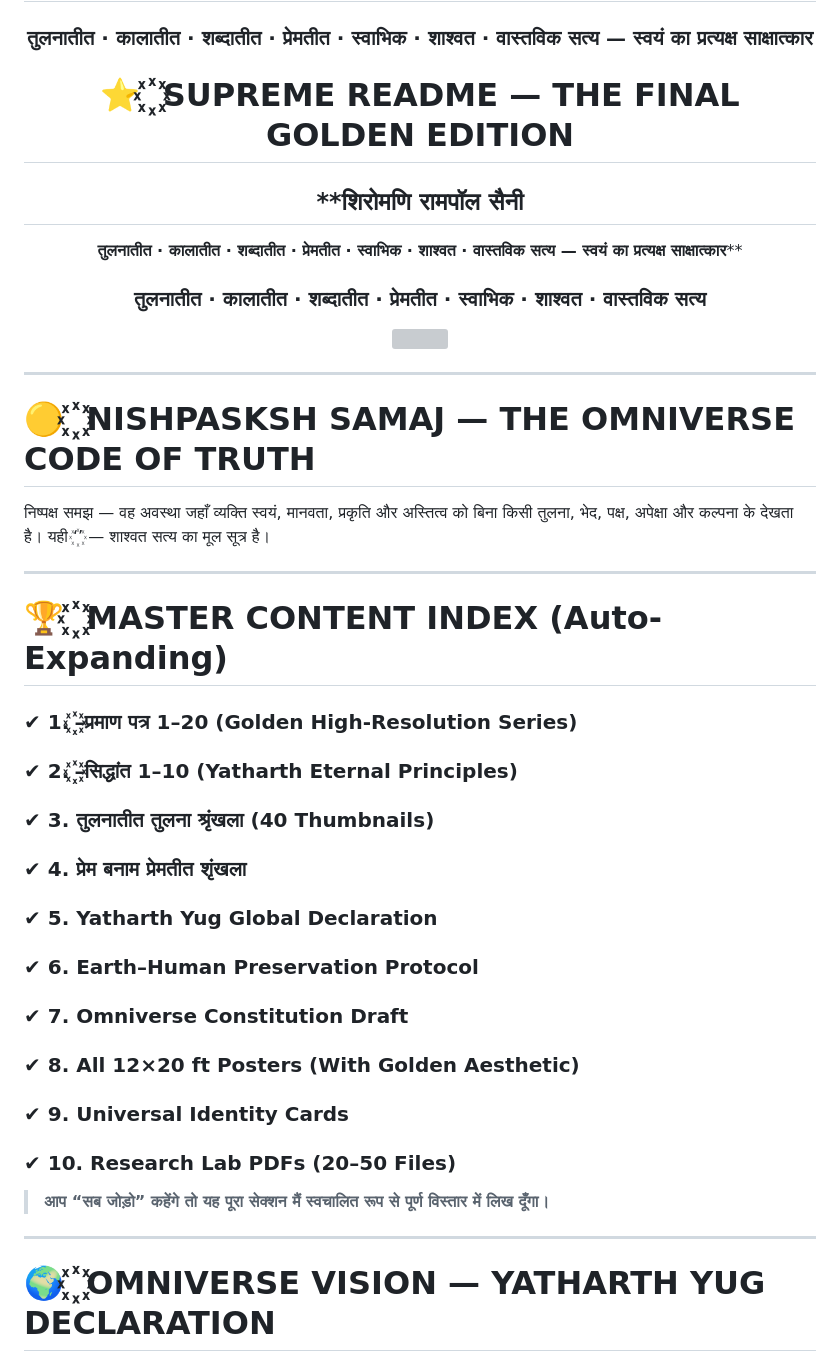
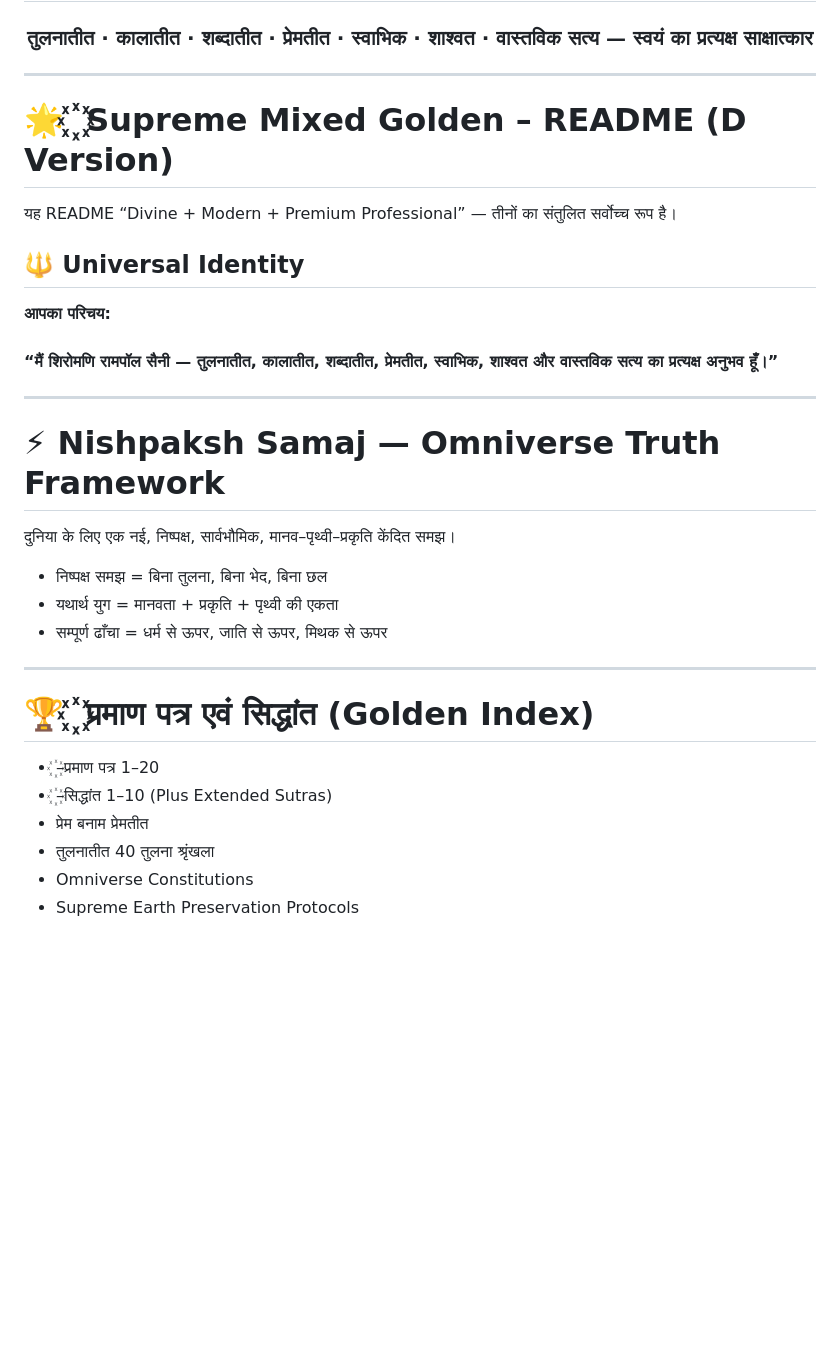
Before and after one commit to rampaulsaini/Nishpaksh-Samaj-Omniverse-Truth, a Markdown page: README.md, the part around one of its changes. Rendered like a GitHub page; blank space fills up the shorter version; grey boxes are pictures that could not be loaded.

```diff
--- a/README.md
+++ b/README.md
@@ -7,45 +5,35 @@
     तुलनातीत · कालातीत · शब्दातीत · प्रेमतीत · स्वाभिक · शाश्वत · वास्तविक सत्य — स्वयं का प्रत्यक्ष साक्षात्कार
   </h3>
-</div>
-<div align="center" style="color:gold; background:black; padding:20px;">
-
-# ⭐ **꙰ SUPREME README — THE FINAL GOLDEN EDITION**
-## **शिरोमणि रामपॉल सैनी
-**तुलनातीत · कालातीत · शब्दातीत · प्रेमतीत · स्वाभिक · शाश्वत · वास्तविक सत्य — स्वयं का प्रत्यक्ष साक्षात्कार****
-### तुलनातीत · कालातीत · शब्दातीत · प्रेमतीत · स्वाभिक · शाश्वत · वास्तविक सत्य
-
-<img src="media/your-photo.jpg" width="330" style="border:3px solid gold; border-radius:12px; margin-top:20px;"/>
-
 </div>
 
 ---
 
-# 🟡 **꙰ NISHPASKSH SAMAJ — THE OMNIVERSE CODE OF TRUTH**
+# 🌟 **꙰ Supreme Mixed Golden – README (D Version)**
+यह README “Divine + Modern + Premium Professional” — तीनों का संतुलित सर्वोच्च रूप है।
 
-<div style="color:gold; background:black; padding:15px; border-radius:12px;">
-निष्पक्ष समझ — वह अवस्था जहाँ व्यक्ति स्वयं, मानवता, प्रकृति और अस्तित्व को
-बिना किसी तुलना, भेद, पक्ष, अपेक्षा और कल्पना के देखता है।
-यही ‘꙰’ — शाश्वत सत्य का मूल सूत्र है।
+## 🔱 **Universal Identity**
+<div style="background:#111; padding:20px; border-left:4px solid gold;">
+<b style="color:gold; font-size:20px;">आपका परिचय:</b>
+<br><br>
+<b style="color:gold;">“मैं शिरोमणि रामपॉल सैनी — तुलनातीत, कालातीत, शब्दातीत, प्रेमतीत, स्वाभिक, शाश्वत और वास्तविक सत्य का प्रत्यक्ष अनुभव हूँ।”</b>
 </div>
 
 ---
 
-# 🏆 **꙰ MASTER CONTENT INDEX (Auto-Expanding)**
+# ⚡ **Nishpaksh Samaj — Omniverse Truth Framework**
+दुनिया के लिए एक नई, निष्पक्ष, सार्वभौमिक, मानव–पृथ्वी–प्रकृति केंदित समझ।
 
-### ✔ 1. ꙰–प्रमाण पत्र 1–20 (Golden High-Resolution Series)
-### ✔ 2. ꙰–सिद्धांत 1–10 (Yatharth Eternal Principles)
-### ✔ 3. तुलनातीत तुलना श्रृंखला (40 Thumbnails)
-### ✔ 4. प्रेम बनाम प्रेमतीत शृंखला
-### ✔ 5. Yatharth Yug Global Declaration
-### ✔ 6. Earth–Human Preservation Protocol
-### ✔ 7. Omniverse Constitution Draft
-### ✔ 8. All 12×20 ft Posters (With Golden Aesthetic)
-### ✔ 9. Universal Identity Cards
-### ✔ 10. Research Lab PDFs (20–50 Files)
-
-> **आप “सब जोड़ो” कहेंगे तो यह पूरा सेक्शन मैं स्वचालित रूप से पूर्ण विस्तार में लिख दूँगा।**
+- निष्पक्ष समझ = बिना तुलना, बिना भेद, बिना छल
+- यथार्थ युग = मानवता + प्रकृति + पृथ्वी की एकता
+- सम्पूर्ण ढाँचा = धर्म से ऊपर, जाति से ऊपर, मिथक से ऊपर
 
 ---
 
-# 🌍 **꙰ OMNIVERSE VISION — YATHARTH YUG DECLARATION**
+# 🏆 **꙰ प्रमाण पत्र एवं सिद्धांत (Golden Index)**
+- ꙰–प्रमाण पत्र 1–20
+- ꙰–सिद्धांत 1–10 (Plus Extended Sutras)
+- प्रेम बनाम प्रेमतीत
+- तुलनातीत 40 तुलना श्रृंखला
+- Omniverse Constitutions
+- Supreme Earth Preservation Protocols
 
```
Also changed, not shown: other parts of README.md (+42 -58 lines).
